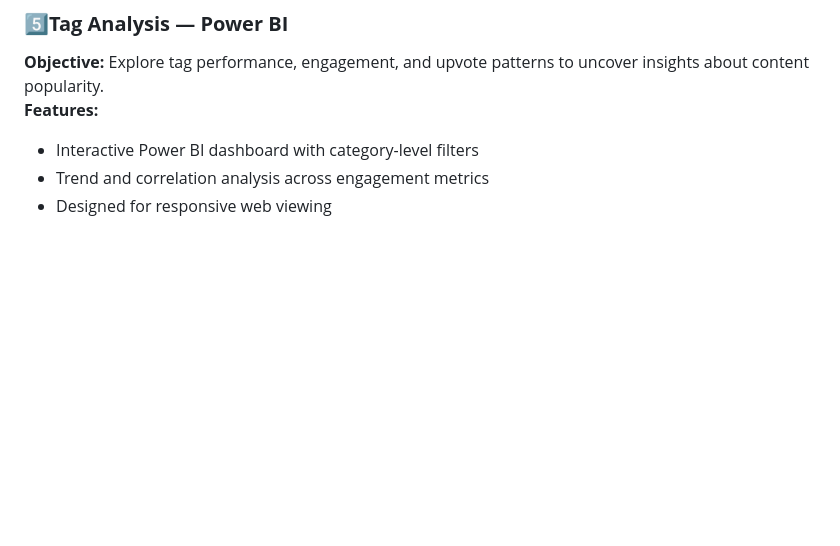
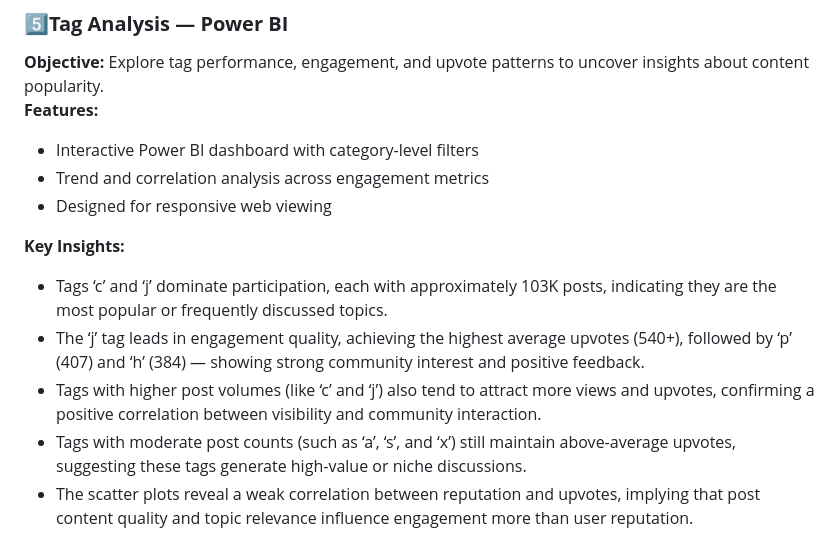
Before and after one commit to Ziadashraf301/Business-Intelligence-Portfolio, a Markdown page: README.md, the part around the change. Rendered like a GitHub page; blank space fills up the shorter version.

```diff
--- a/README.md
+++ b/README.md
@@ -123,6 +123,13 @@ and <b>beautiful data storytelling</b> — built with Tableau, Power BI, and Exc
 - Trend and correlation analysis across engagement metrics
 - Designed for responsive web viewing
 
+**Key Insights:**
+* Tags ‘c’ and ‘j’ dominate participation, each with approximately 103K posts, indicating they are the most popular or frequently discussed topics.
+* The ‘j’ tag leads in engagement quality, achieving the highest average upvotes (540+), followed by ‘p’ (407) and ‘h’ (384) — showing strong community interest and positive feedback.
+* Tags with higher post volumes (like ‘c’ and ‘j’) also tend to attract more views and upvotes, confirming a positive correlation between visibility and community interaction.
+* Tags with moderate post counts (such as ‘a’, ‘s’, and ‘x’) still maintain above-average upvotes, suggesting these tags generate high-value or niche discussions.
+* The scatter plots reveal a weak correlation between reputation and upvotes, implying that post content quality and topic relevance influence engagement more than user reputation.
+
 <p align="center">
 <img src="https://raw.githubusercontent.com/Ziadashraf301/Business-Intelligence-Portfolio/main/tag_anaylsis.png"
      width="85%"
```
